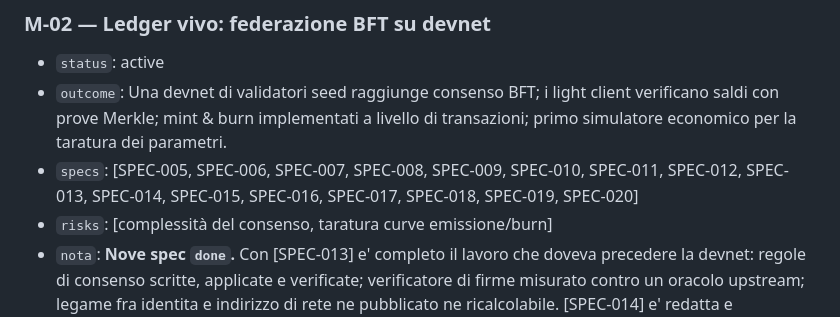
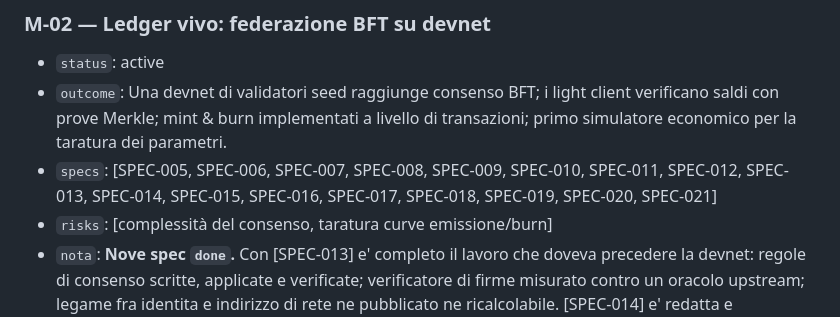
Before and after one commit to fathorMB/CobloxNetwork, a Markdown page: .lmbrain/ROADMAP.md, the part around the change. Rendered like a GitHub page.

Commit message:
Le due critiche di AGENT-002 alle skill, applicate al primo impiego
SPEC-021 e' stata la prima spec a dichiarare skill nel frontmatter, e il
dispatch chiedeva esplicitamente all'implementatrice di giudicarle invece
di limitarsi a seguirle. Ha trovato due difetti reali e li applico.

SKILL-002: la sezione Expected output diceva "per ogni valore pubblicato
cambiato...", che in una spec senza valori variati non ha soggetto. Un
lettore frettoloso legge l'assenza di variati come assenza di obbligo e
salta anche la passata - che e' precisamente il caso che dimostra di
averla fatta. Aggiunto il caso esplicito con cosa scrivere.

SKILL-003: portava le convenzioni sull'unita' del token dentro una skill
di processo che si legge a ogni dispatch. Su una spec di consenso non
c'entravano nulla. Sostituite da un puntatore ad ADR-009, con la ragione
scritta: ogni riga che non riguarda chi la sta leggendo fa scremare una
skill che si legge ogni volta.

Nessuna delle due e' un difetto di contenuto: sono difetti di taratura, e
sono esattamente cio' che chiedere un giudizio invece di un'esecuzione
serviva a far emergere. Il terzo giudizio - che SKILL-001 passo 4 ha
prodotto un caso di prova che senza di essa non sarebbe esistito - e'
registrato in REVIEW-030.

ROADMAP riconciliato: elencava fino a SPEC-020 mentre SPEC-021 dichiara
M-02. Segnalato dall'implementatrice come lavoro del Lead, correttamente.

Co-Authored-By: Claude Opus 5 <noreply@anthropic.com>

```diff
--- a/.lmbrain/ROADMAP.md
+++ b/.lmbrain/ROADMAP.md
@@ -21,7 +21,7 @@ updated: 2026-08-25
 
 - `status`: active
 - `outcome`: Una devnet di validatori seed raggiunge consenso BFT; i light client verificano saldi con prove Merkle; mint & burn implementati a livello di transazioni; primo simulatore economico per la taratura dei parametri.
-- `specs`: [SPEC-005, SPEC-006, SPEC-007, SPEC-008, SPEC-009, SPEC-010, SPEC-011, SPEC-012, SPEC-013, SPEC-014, SPEC-015, SPEC-016, SPEC-017, SPEC-018, SPEC-019, SPEC-020]
+- `specs`: [SPEC-005, SPEC-006, SPEC-007, SPEC-008, SPEC-009, SPEC-010, SPEC-011, SPEC-012, SPEC-013, SPEC-014, SPEC-015, SPEC-016, SPEC-017, SPEC-018, SPEC-019, SPEC-020, SPEC-021]
 - `risks`: [complessità del consenso, taratura curve emissione/burn]
 - `nota`: **Nove spec `done`.** Con [SPEC-013] e' completo il lavoro che doveva precedere la devnet: regole di consenso scritte, applicate e verificate; verificatore di firme misurato contro un oracolo upstream; legame fra identita e indirizzo di rete ne pubblicato ne ricalcolabile. [SPEC-014] e' redatta e raggruppa i due cambiamenti breaking dell'API di `coblox-core`, da fare prima del primo chiamante del verificatore. Resta poi la parte che la milestone nomina: devnet BFT, light client con prove Merkle, mint & burn. [SPEC-015] non appartiene all'esito di questa milestone ed e assegnata qui perche e la corrente: e la guida pubblica al funzionamento, artefatto vivo che conviene cominciare ora invece che a M-08, perche cominciarlo tardi significa scriverlo su un sistema che nessuno ricorda piu di aver progettato.
 - `nota storica`: Cinque spec `done`. Le quattro nuove sono in `backlog` dal 2026-08-25 e precedono tutte la devnet, ciascuna per una ragione propria: [SPEC-010] rende eseguibile la gate di [ADR-012]; [SPEC-011] chiude il divario fra regole scritte e regole applicate; [SPEC-012] dà alla rete il verificatore di firme che non ha; [SPEC-013] deve atterrare prima del primo certificato di enrollment. Il rischio *taratura curve emissione/burn* è **rientrato** con [SPEC-007] e [SPEC-009].
```
Also changed, not shown: 2 other files.
